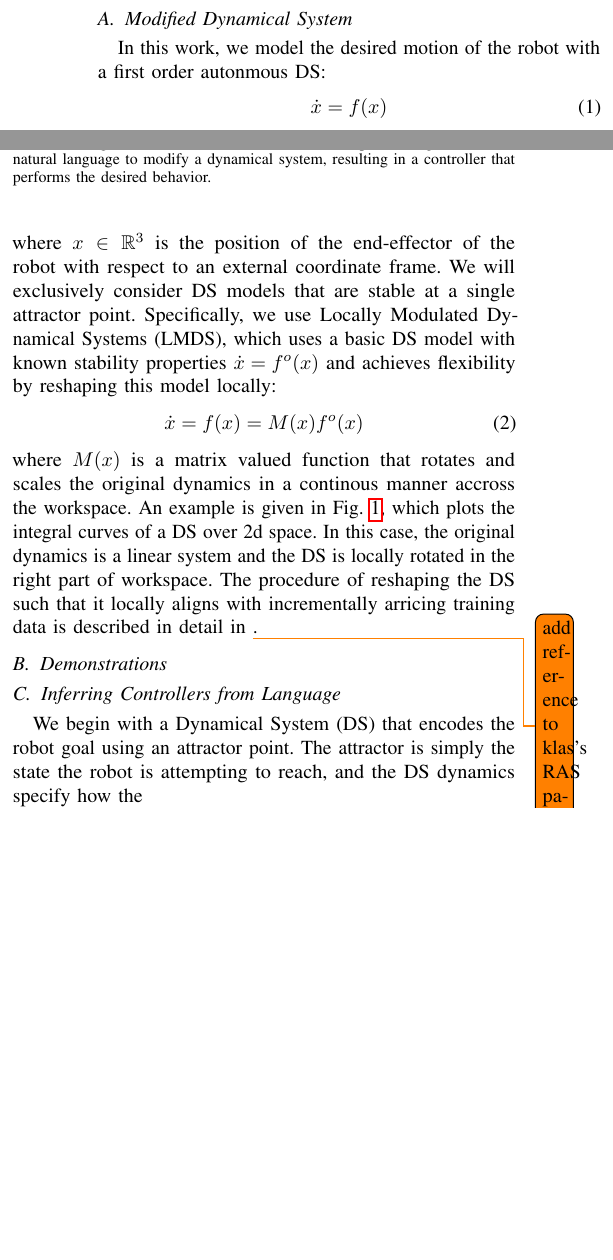
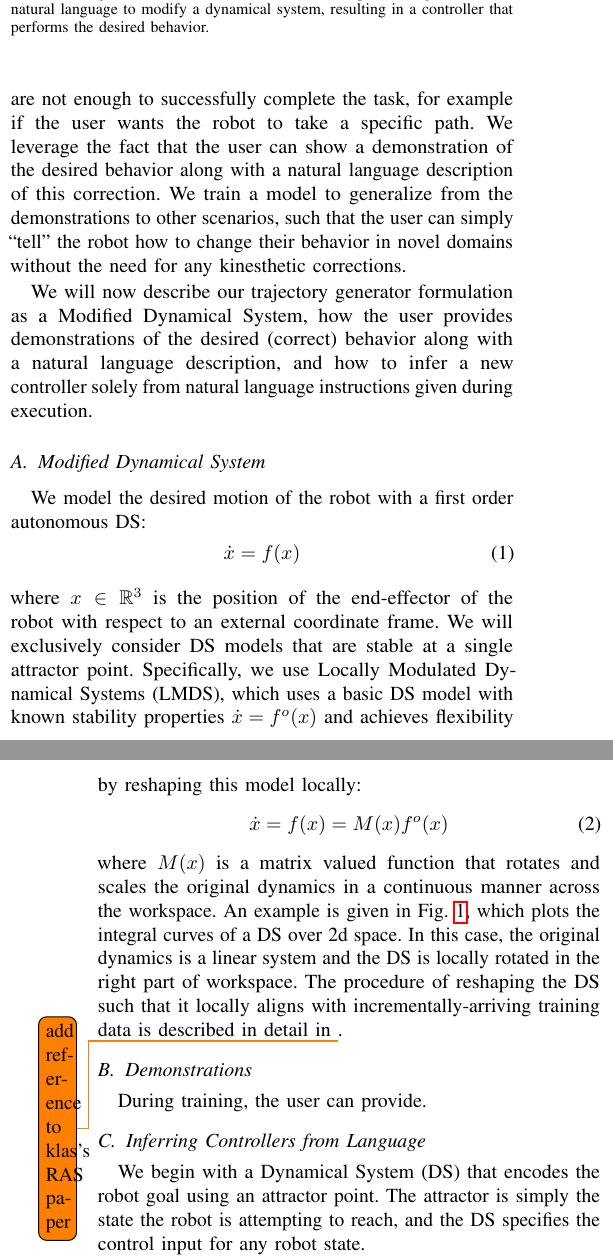
Before and after one commit to epfl-lasa/nl-dynamics, a LaTeX paper (docs/rss15-workshop/rss15-nl.controllers.tex, which reads docs/rss15-workshop/rss-approach.tex): two parts of the columns of page 1 of 2 before the commit and two parts of the columns of pages 1 and 2 of 2 after it, joined at a grey line, cut so that both start at the same text, the shorter picture padded with empty space. Compiled offline with pdfLaTeX.

Commit message:
Approach introduction

```diff
--- a/docs/rss15-workshop/rss-approach.tex
+++ b/docs/rss15-workshop/rss-approach.tex
@@ -4,8 +4,16 @@
 \section{Approach}
 \label{sec:approach}
 
+Our approach performs online modifications of a Dynamical System (DS) trajectory generator, applied to a robot manipulator performing a reaching task (bringing the end effector to a particular goal location).
+In many tasks the original dynamics are not enough to successfully complete the task, for example if the user wants the robot to take a specific path.
+We leverage the fact that the user can show a demonstration of the desired behavior along with a natural language description of this correction.
+We train a model to generalize from the demonstrations to other scenarios, such that the user can simply ``tell'' the robot how to change their behavior in novel domains without the need for any kinesthetic corrections.
+
+We will now describe our trajectory generator formulation as a Modified Dynamical System, how the user provides demonstrations of the desired (correct) behavior along with a natural language description, and how to infer a new controller solely from natural language instructions given during execution.
+
 \subsection{Modified Dynamical System}
-In this work, we model the desired motion of the robot with a first order autonmous DS:
+
+We model the desired motion of the robot with a first order autonomous DS:
 \begin{equation}
   \label{eq:DS_general}
   \dot x = f(x)
@@ -15,10 +23,18 @@ where $x \in \mathbb{R}^3$ is the position of the end-effector of the robot with
   \label{eq:DS_reshaped}
   \dot x = f(x) = M(x)f^o(x)
 \end{equation}
-where $M(x)$ is a matrix valued function that rotates and scales the original dynamics in a continous manner accross the workspace. An example is given in Fig. \ref{figProblemSetup}, which plots the integral curves of a DS over 2d space. In this case, the original dynamics is a linear system and the DS is locally rotated in the right part of workspace. The procedure of reshaping the DS such that it locally aligns with incrementally arricing training data is described in detail in \todo{add reference to klas's RAS paper}.
+where $M(x)$ is a matrix valued function that rotates and scales the original dynamics in a continuous manner across the workspace. An example is given in Fig. \ref{figProblemSetup}, which plots the integral curves of a DS over 2d space. In this case, the original dynamics is a linear system and the DS is locally rotated in the right part of workspace. The procedure of reshaping the DS such that it locally aligns with incrementally-arriving training data is described in detail in \todo{add reference to klas's RAS paper}.
+
+
 \subsection{Demonstrations}
+
+During training, the user can provide.
+
+
 
 \subsection{Inferring Controllers from Language}
 
 We begin with a Dynamical System (DS) that encodes the robot goal using an attractor point.
-The attractor is simply the state the robot is attempting to reach, and the DS dynamics specify how the
+The attractor is simply the state the robot is attempting to reach, and the DS specifies the control input for any robot state.
+
+While this DS could successfully complete the task if there were not obstacles in the environment,
```
Also changed, not shown: docs/rss15-workshop/rss-approach.tex (15 more changed lines).
